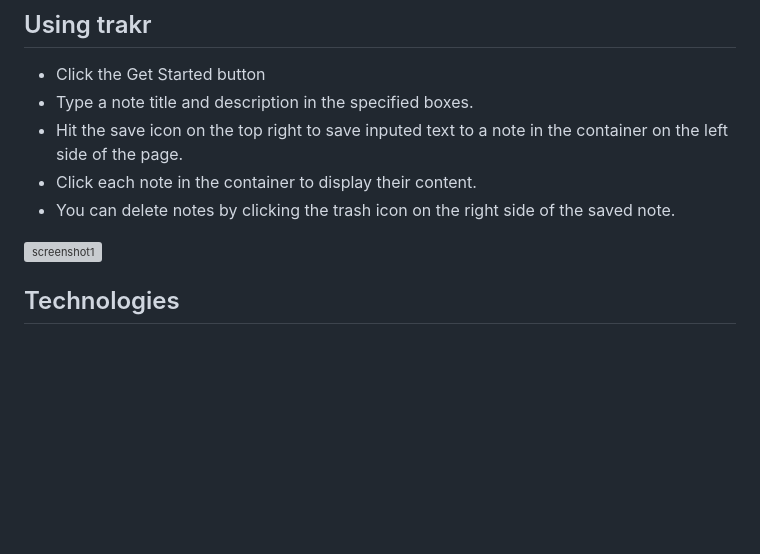
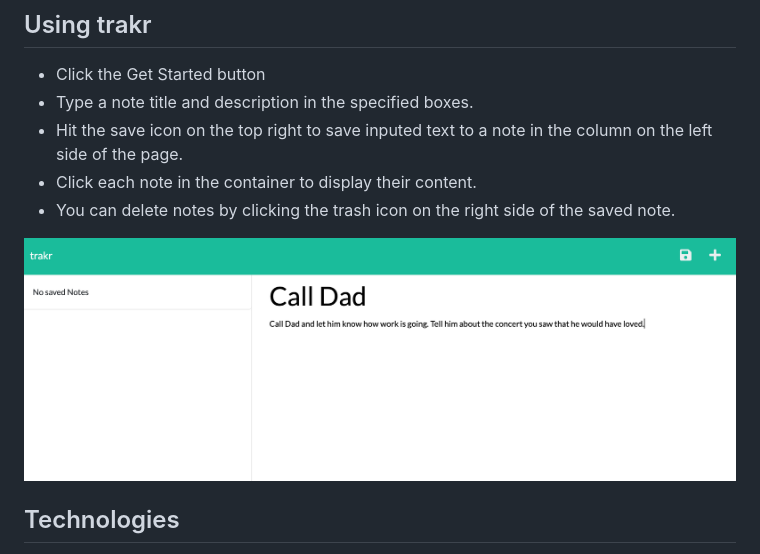
Before and after one commit to bhenry30/trakd, a Markdown page: README.md, the part around the change. Drawn GitHub-style; pictures changed too: public/assets/images/trakr-screenshot.png (added); blank space fills up the shorter version; grey boxes are pictures that could not be loaded.

Commit message:
readME added

```diff
--- a/README.md
+++ b/README.md
@@ -6,11 +6,11 @@ trakr is an application that allows users to write, save, and delete notes.
 
 * Click the Get Started button
 * Type a note title and description in the specified boxes.
-* Hit the save icon on the top right to save inputed text to a note in the container on the left side of the page.
+* Hit the save icon on the top right to save inputed text to a note in the column on the left side of the page.
 * Click each note in the container to display their content.
 * You can delete notes by clicking the trash icon on the right side of the saved note.
 
-![screenshot1]()
+![screenshot1](./public/assets/images/trakr-screenshot.png)
 
 ## Technologies
 
```
Also changed, not shown: 4 other files.
